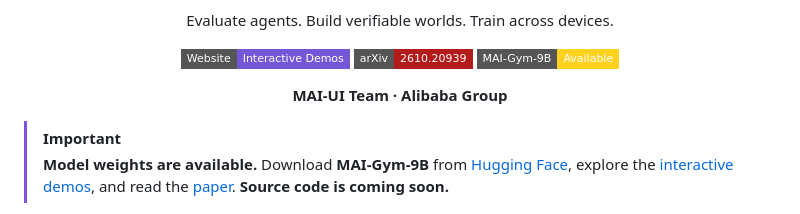
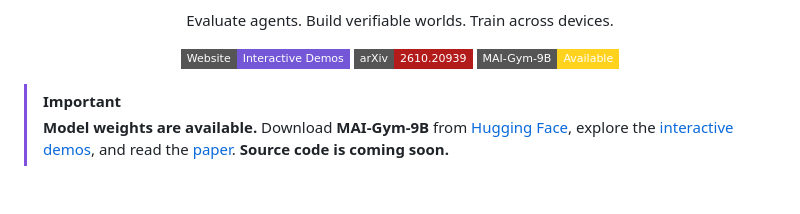
Before and after one commit to Tongyi-MAI/MAI-Gym, a Markdown page: README.md, the part around the change. GitHub-like rendering; badges without logos; blank space fills up the shorter version.

Commit message:
docs: remove affiliation from README header

```diff
--- a/README.md
+++ b/README.md
@@ -7,7 +7,6 @@
     <a href="https://arxiv.org/abs/2610.20939"><img src="https://img.shields.io/badge/arXiv-2610.20939-B31B1B?style=flat-square" alt="Paper on arXiv"></a>
     <a href="https://huggingface.co/Tongyi-MAI/MAI-Gym-9B"><img src="https://img.shields.io/badge/MAI--Gym--9B-Available-FFD21E?style=flat-square&amp;logo=huggingface&amp;logoColor=000" alt="MAI-Gym-9B weights available on Hugging Face"></a>
   </p>
-  <p><strong>MAI-UI Team · Alibaba Group</strong></p>
 </div>
 
 > [!IMPORTANT]
```
